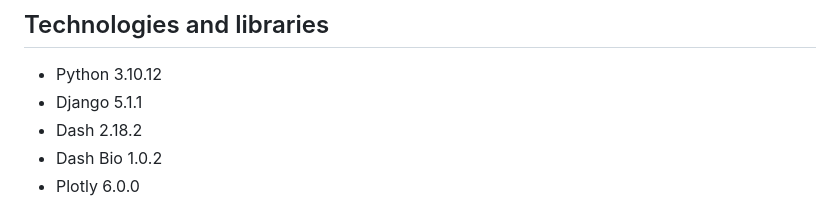
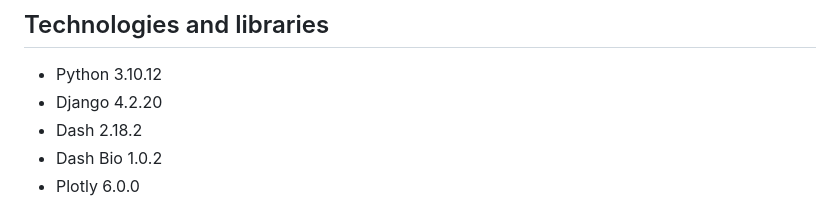
Before and after one commit to XLlobet/gene_isoform_finder, a Markdown page: README.md, the part around the change. Rendered like a GitHub page.

```diff
--- a/README.md
+++ b/README.md
@@ -12,7 +12,7 @@ The **Sequence Viewer** component from Dash Bio, is offering fast, efficient pat
 ## Technologies and libraries
 
 - Python 3.10.12
-- Django 5.1.1
+- Django 4.2.20
 - Dash 2.18.2
 - Dash Bio 1.0.2
 - Plotly 6.0.0
```
